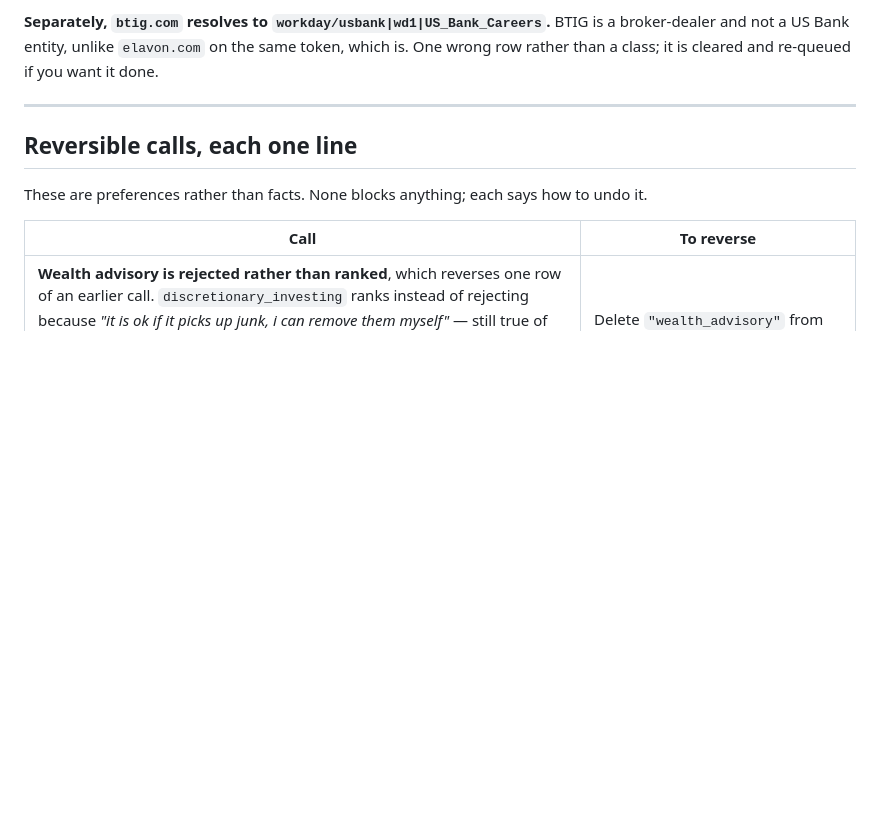
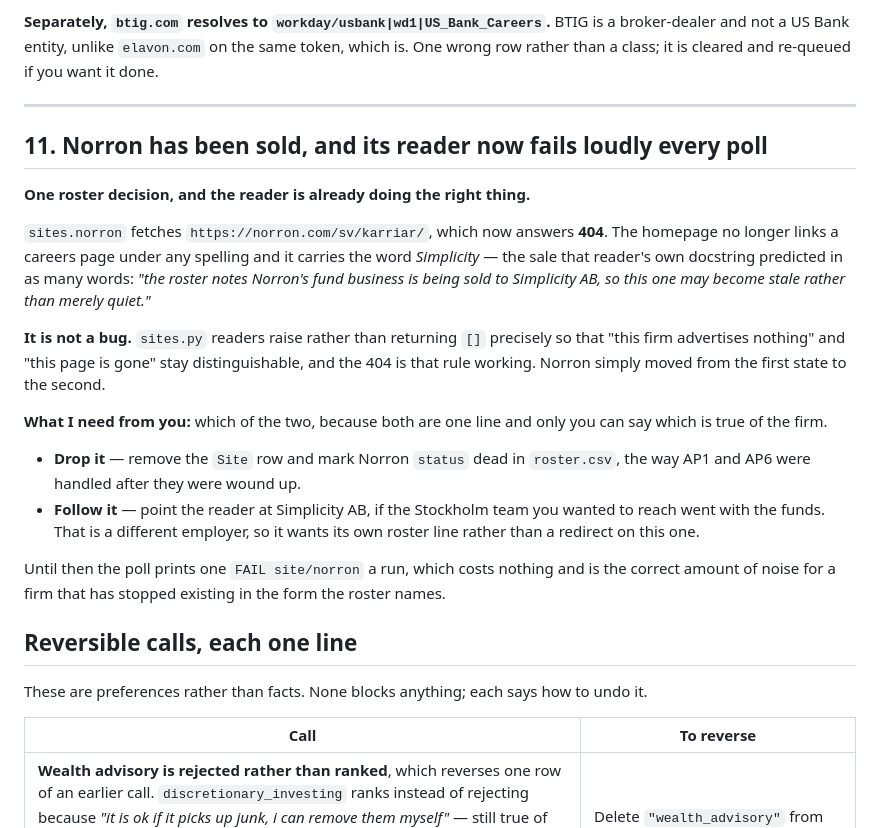
Before and after one commit to razrer/quantjobs, a Markdown page: ACTION-REQUIRED.md, the part around the change. GitHub-like rendering; blank space fills up the shorter version.

Commit message:
Record Norron's sale, which its own reader predicted
`sites.norron` fetches a careers page that now 404s, and the homepage
carries the word Simplicity -- the sale that reader's docstring names
as the thing that would make it stale rather than merely quiet. The
raise is the module's contract working, not a bug: readers there raise
so that "advertises nothing" and "page is gone" stay distinguishable.

Whether to drop the firm or follow the funds to Simplicity is a roster
judgement, so it goes to ACTION-REQUIRED rather than being guessed.

Co-Authored-By: Claude Opus 5 <noreply@anthropic.com>

```diff
--- a/ACTION-REQUIRED.md
+++ b/ACTION-REQUIRED.md
@@ -313,6 +313,34 @@ re-queued if you want it done.
 
 ---
 
+## 11. Norron has been sold, and its reader now fails loudly every poll
+
+**One roster decision, and the reader is already doing the right thing.**
+
+`sites.norron` fetches `https://norron.com/sv/karriar/`, which now answers
+**404**. The homepage no longer links a careers page under any spelling and it
+carries the word *Simplicity* — the sale that reader's own docstring predicted
+in as many words: *"the roster notes Norron's fund business is being sold to
+Simplicity AB, so this one may become stale rather than merely quiet."*
+
+**It is not a bug.** `sites.py` readers raise rather than returning `[]`
+precisely so that "this firm advertises nothing" and "this page is gone" stay
+distinguishable, and the 404 is that rule working. Norron simply moved from
+the first state to the second.
+
+**What I need from you:** which of the two, because both are one line and only
+you can say which is true of the firm.
+
+- **Drop it** — remove the `Site` row and mark Norron `status` dead in
+  `roster.csv`, the way AP1 and AP6 were handled after they were wound up.
+- **Follow it** — point the reader at Simplicity AB, if the Stockholm team you
+  wanted to reach went with the funds. That is a different employer, so it
+  wants its own roster line rather than a redirect on this one.
+
+Until then the poll prints one `FAIL site/norron` a run, which costs nothing
+and is the correct amount of noise for a firm that has stopped existing in the
+form the roster names.
+
 ## Reversible calls, each one line
 
 These are preferences rather than facts. None blocks anything; each says how to
```
